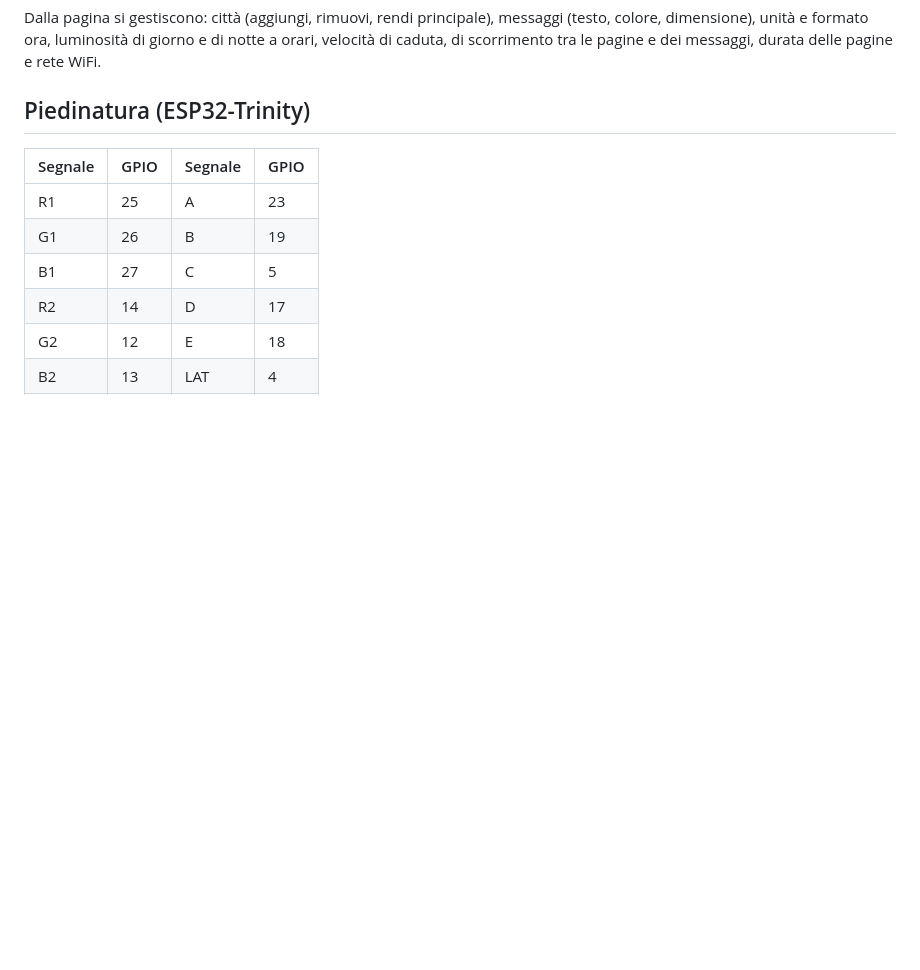
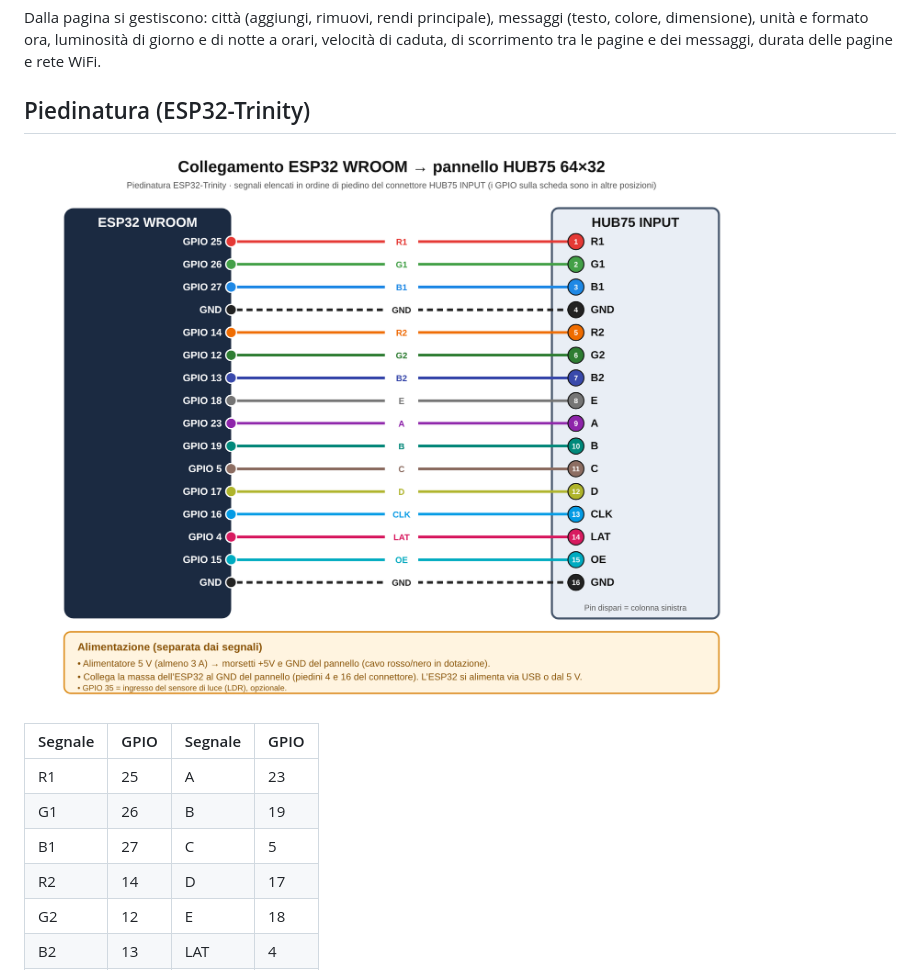
Before and after one commit to Arlucit/Arduino_sketch, a Markdown page: tetris-weather-clock/README.md, the part around the change. Drawn GitHub-style; pictures changed too: tetris-weather-clock/docs/schema-collegamento.png (added); blank space fills up the shorter version.

Commit message:
Aggiungi schema di collegamento ESP32 -> HUB75 al README
Co-Authored-By: Claude Sonnet 5.5 <noreply@anthropic.com>
Claude-Session: https://claude.ai/code/session_01SbdSDJQtuz6u7J7k2rfarz

```diff
--- a/tetris-weather-clock/README.md
+++ b/tetris-weather-clock/README.md
@@ -45,6 +45,8 @@ Le immagini sono ricostruzioni fedeli del disegno del firmware (stesso font, ste
 Dalla pagina si gestiscono: città (aggiungi, rimuovi, rendi principale), messaggi (testo, colore, dimensione), unità e formato ora, luminosità di giorno e di notte a orari, velocità di caduta, di scorrimento tra le pagine e dei messaggi, durata delle pagine e rete WiFi.
 
 ## Piedinatura (ESP32-Trinity)
+
+![Schema di collegamento ESP32 WROOM → HUB75](docs/schema-collegamento.png)
 
 | Segnale | GPIO | Segnale | GPIO |
 |---|---|---|---|
```
